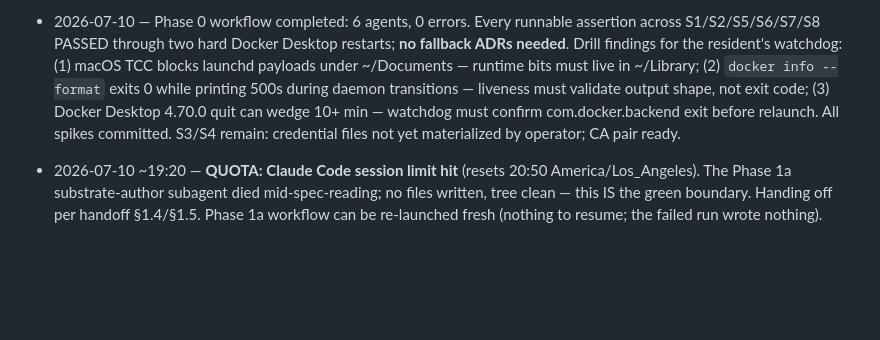
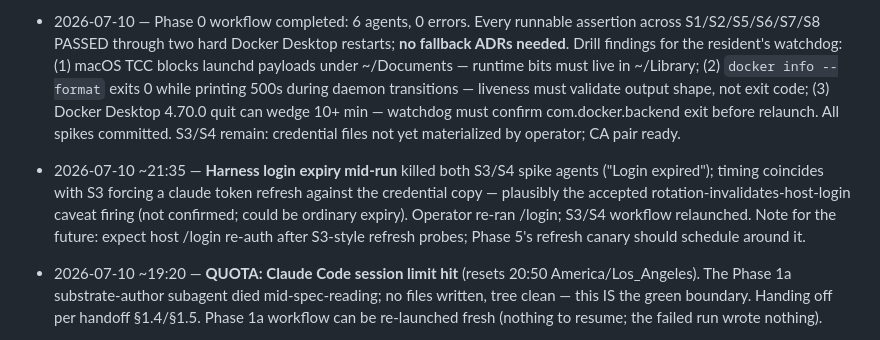
Before and after one commit to vinchenkov/CullingHouse, a Markdown page: PROGRESS.md, the part around the change. Rendered like a GitHub page; blank space fills up the shorter version.

Commit message:
Ledger: login-expiry incident during S3/S4 (rotation caveat likely fired); relaunched
Co-Authored-By: Claude Fable 5 <noreply@anthropic.com>

```diff
--- a/PROGRESS.md
+++ b/PROGRESS.md
@@ -131,6 +131,13 @@ KNOWN-FAILING: (none)
   exit before relaunch. All spikes committed. S3/S4 remain: credential
   files not yet materialized by operator; CA pair ready.
 
+- 2026-07-10 ~21:35 — **Harness login expiry mid-run** killed both S3/S4
+  spike agents ("Login expired"); timing coincides with S3 forcing a claude
+  token refresh against the credential copy — plausibly the accepted
+  rotation-invalidates-host-login caveat firing (not confirmed; could be
+  ordinary expiry). Operator re-ran /login; S3/S4 workflow relaunched.
+  Note for the future: expect host /login re-auth after S3-style refresh
+  probes; Phase 5's refresh canary should schedule around it.
 - 2026-07-10 ~19:20 — **QUOTA: Claude Code session limit hit** (resets
   20:50 America/Los_Angeles). The Phase 1a substrate-author subagent died
   mid-spec-reading; no files written, tree clean — this IS the green
```
